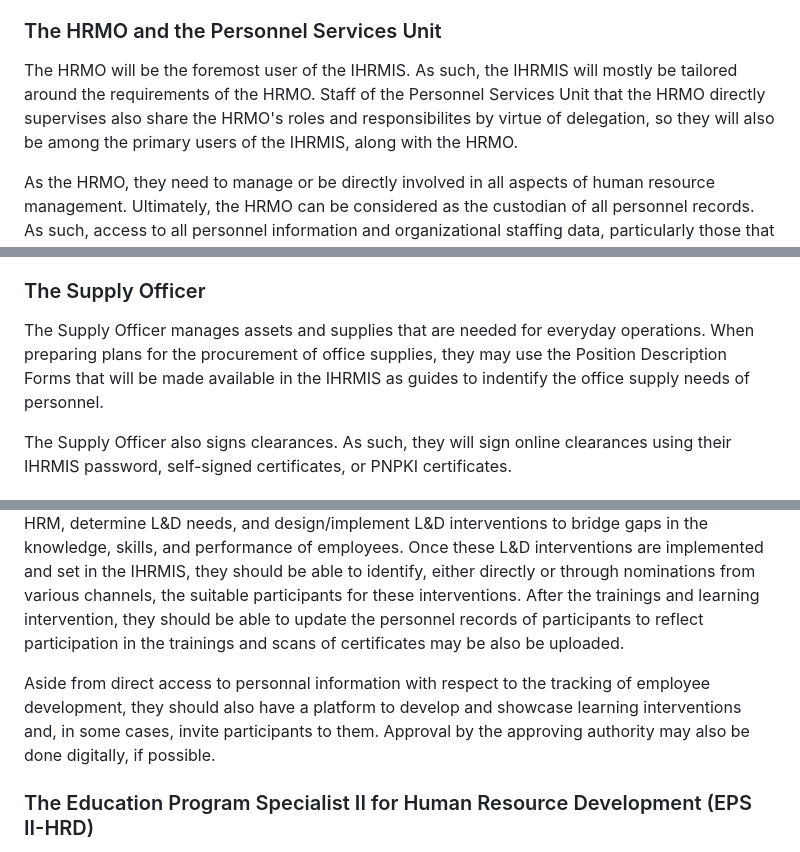
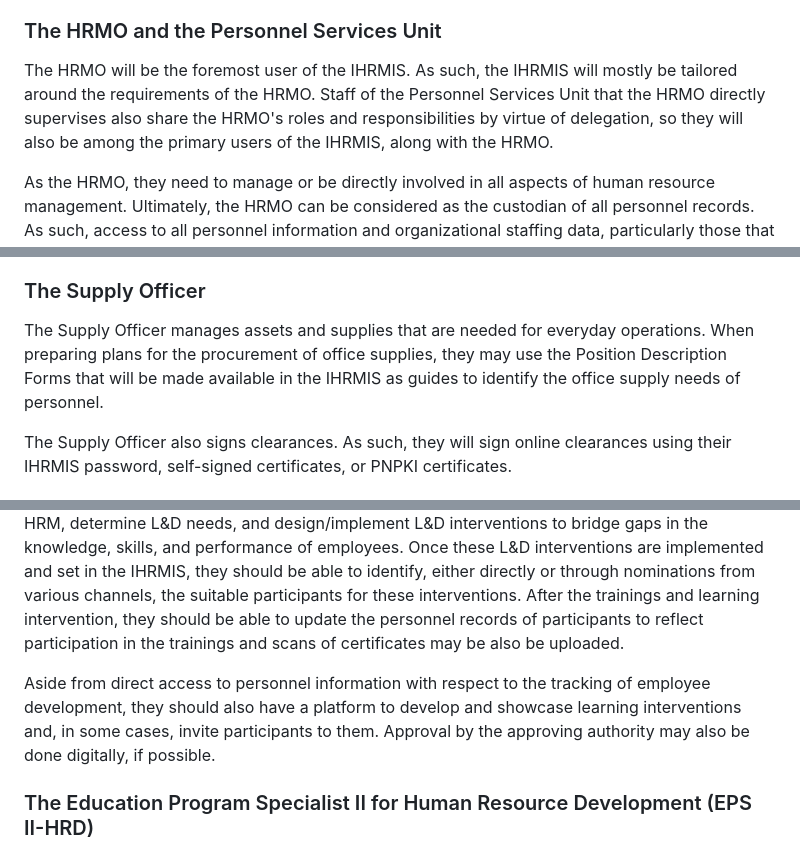
Before and after one commit to GeoDuqueza1939/IHRMIS-Web, a Markdown page: .docsanddesign/Specifications.md, 3 parts joined by grey strips. Rendered like a GitHub page.

```diff
--- a/.docsanddesign/Specifications.md
+++ b/.docsanddesign/Specifications.md
@@ -91,7 +91,7 @@ Finally, the IHRMIS will also offer specific features for end-user employees, es
 
 ### The HRMO and the Personnel Services Unit
 
-The HRMO will be the foremost user of the IHRMIS. As such, the IHRMIS will mostly be tailored around the requirements of the HRMO. Staff of the Personnel Services Unit that the HRMO directly supervises also share the HRMO's roles and responsibilites by virtue of delegation, so they will also be among the primary users of the IHRMIS, along with the HRMO.
+The HRMO will be the foremost user of the IHRMIS. As such, the IHRMIS will mostly be tailored around the requirements of the HRMO. Staff of the Personnel Services Unit that the HRMO directly supervises also share the HRMO's roles and responsibilities by virtue of delegation, so they will also be among the primary users of the IHRMIS, along with the HRMO.
 
 As the HRMO, they need to manage or be directly involved in all aspects of human resource management. Ultimately, the HRMO can be considered as the custodian of all personnel records. As such, access to all personnel information and organizational staffing data, particularly those that are synchronized with the Plantilla, is imperative. The HRMO should also be able to assign roles and responsibilities to personnel, particularly those that involve HR management and the PRIME-HRM pillars. For instance, the HRMO may delegate leave management or payroll management to specific Personnel Service Unit staff. Likewise, after designation by the Appointing Authority, membership in the various PRIME-HRM committees shall also be assigned by the HRMO in the IHRMIS so the necessary features can be unlocked for use by those members. In connection with personnel inventory, the HRMO should also be able to modify the organizational structure of the
 
@@ -162,7 +162,7 @@ In the perspective of HRM, the Budget Officer is mostly concerned with the prepa
 
 ### The Supply Officer
 
-The Supply Officer manages assets and supplies that are needed for everyday operations. When preparing plans for the procurement of office supplies, they may use the Position Description Forms that will be made available in the IHRMIS as guides to indentify the office supply needs of personnel.
+The Supply Officer manages assets and supplies that are needed for everyday operations. When preparing plans for the procurement of office supplies, they may use the Position Description Forms that will be made available in the IHRMIS as guides to identify the office supply needs of personnel.
 
 The Supply Officer also signs clearances. As such, they will sign online clearances using their IHRMIS password, self-signed certificates, or PNPKI certificates.
 
@@ -206,7 +206,7 @@ The Planning Officer is also currently assigned as the focal of the PMT. As such
 
 The SEPS-HRD is the L&D focal and designated as one of the primary members of the HRDC. They are tasked with managing employee development and welfare. They should have access to relevant pieces of personnel information and should also be able to track and modify the educational and training record of employees. Likewise, they should be able to summarize or view the summaries of individual and group development plans gathered through the PM pillar of PRIME-HRM, determine L&D needs, and design/implement L&D interventions to bridge gaps in the knowledge, skills, and performance of employees. Once these L&D interventions are implemented and set in the IHRMIS, they should be able to identify, either directly or through nominations from various channels, the suitable participants for these interventions. After the trainings and learning intervention, they should be able to update the personnel records of participants to reflect participation in the trainings and scans of certificates may be also be uploaded.
 
-Aside from direct access to personnal information with respect to the tracking of employee development, they should also have a platform to develop and showcase learning interventions and, in some cases, invite participants to them. Approval by the approving authority may also be done digitally, if possible.
+Aside from direct access to personnel information with respect to the tracking of employee development, they should also have a platform to develop and showcase learning interventions and, in some cases, invite participants to them. Approval by the approving authority may also be done digitally, if possible.
 
 ### The Education Program Specialist II for Human Resource Development (EPS II-HRD)
 
```
Also changed, not shown: other parts of .docsanddesign/Specifications.md (+9 -8 lines).
